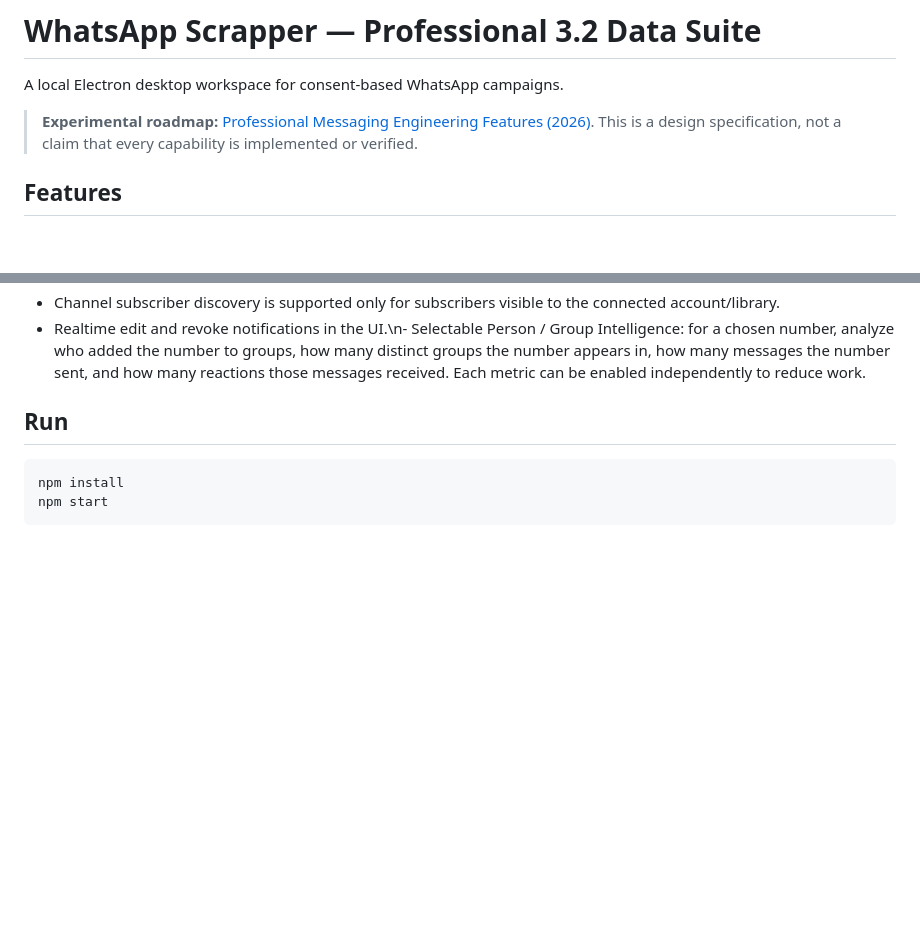
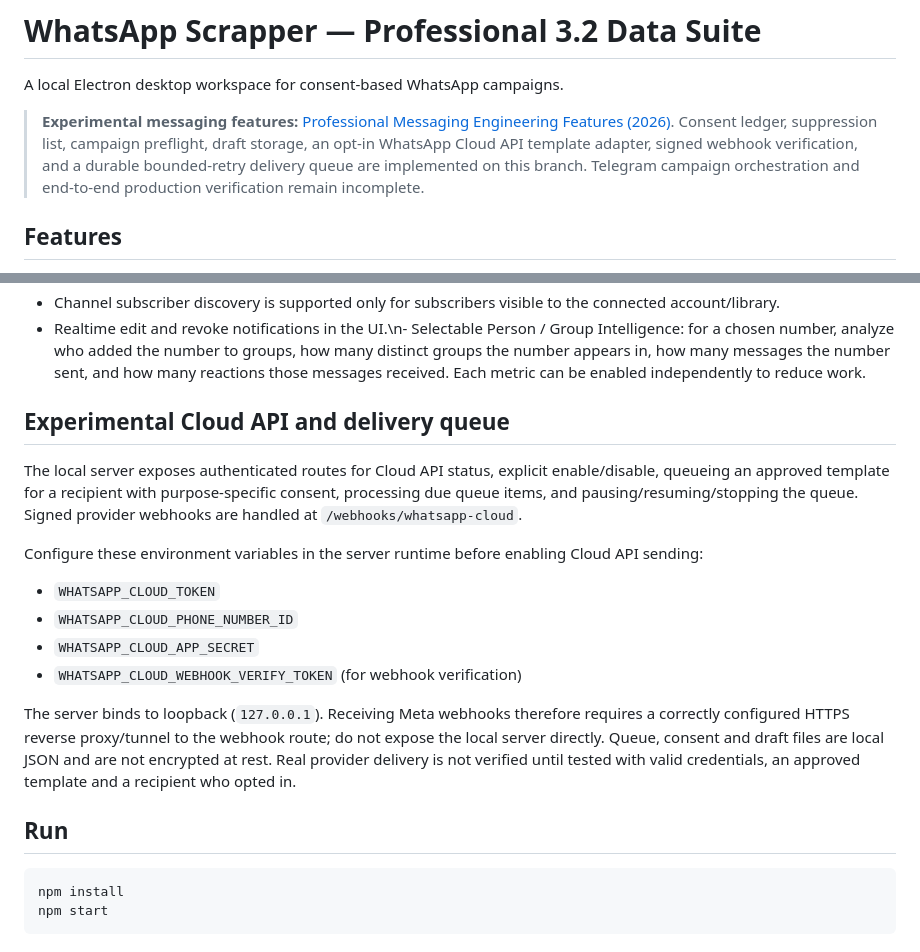
Before and after one commit to galaxyuniversity900-oss/Whatsapp-scrapper, a Markdown page: README.md, 2 parts joined by grey strips. Drawn GitHub-style; blank space fills up the shorter version.

Commit message:
Update README with implemented experimental messaging features and setup

````diff
--- a/README.md
+++ b/README.md
@@ -2,7 +2,7 @@
 
 A local Electron desktop workspace for consent-based WhatsApp campaigns.
 
-> **Experimental roadmap:** [Professional Messaging Engineering Features (2026)](docs/EXPERIMENTAL_MESSAGING_ENGINEERING.md). This is a design specification, not a claim that every capability is implemented or verified.
+> **Experimental messaging features:** [Professional Messaging Engineering Features (2026)](docs/EXPERIMENTAL_MESSAGING_ENGINEERING.md). Consent ledger, suppression list, campaign preflight, draft storage, an opt-in WhatsApp Cloud API template adapter, signed webhook verification, and a durable bounded-retry delivery queue are implemented on this branch. Telegram campaign orchestration and end-to-end production verification remain incomplete.
 
 ## Features
 - Multiple WhatsApp Web sessions using `whatsapp-web.js` + `LocalAuth`.
@@ -35,6 +35,18 @@ A local Electron desktop workspace for consent-based WhatsApp campaigns.
 - Optional network proxy configuration for legitimate connectivity requirements; authenticated proxy credentials are held for the session and are not written to the settings file.
 - Channel subscriber discovery is supported only for subscribers visible to the connected account/library.
 - Realtime edit and revoke notifications in the UI.\n- Selectable Person / Group Intelligence: for a chosen number, analyze who added the number to groups, how many distinct groups the number appears in, how many messages the number sent, and how many reactions those messages received. Each metric can be enabled independently to reduce work.
+
+## Experimental Cloud API and delivery queue
+
+The local server exposes authenticated routes for Cloud API status, explicit enable/disable, queueing an approved template for a recipient with purpose-specific consent, processing due queue items, and pausing/resuming/stopping the queue. Signed provider webhooks are handled at `/webhooks/whatsapp-cloud`.
+
+Configure these environment variables in the server runtime before enabling Cloud API sending:
+- `WHATSAPP_CLOUD_TOKEN`
+- `WHATSAPP_CLOUD_PHONE_NUMBER_ID`
+- `WHATSAPP_CLOUD_APP_SECRET`
+- `WHATSAPP_CLOUD_WEBHOOK_VERIFY_TOKEN` (for webhook verification)
+
+The server binds to loopback (`127.0.0.1`). Receiving Meta webhooks therefore requires a correctly configured HTTPS reverse proxy/tunnel to the webhook route; do not expose the local server directly. Queue, consent and draft files are local JSON and are not encrypted at rest. Real provider delivery is not verified until tested with valid credentials, an approved template and a recipient who opted in.
 
 ## Run
 ```bash
````
